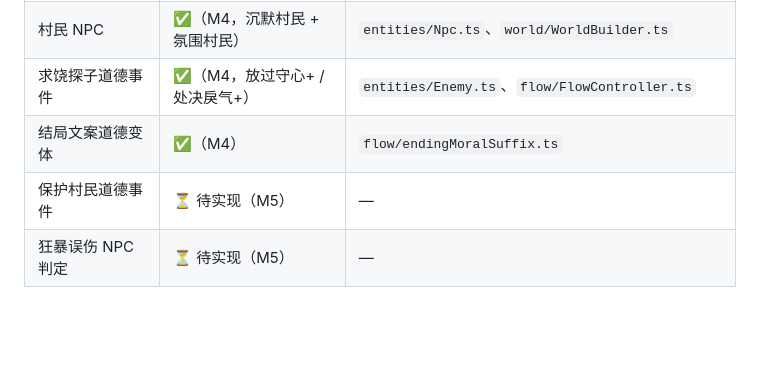
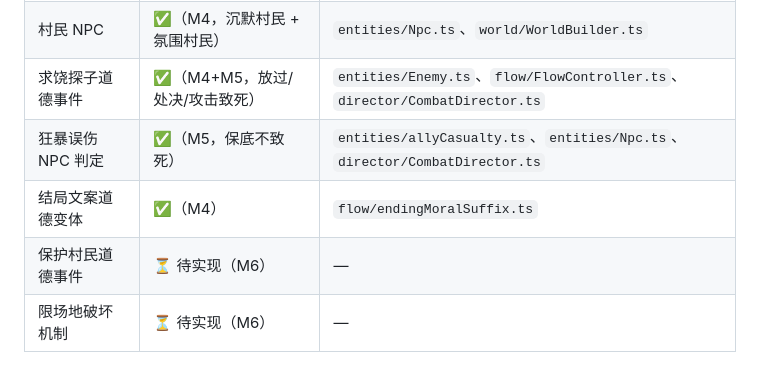
Before and after one commit to mullvadcat/blade-of-dragonshadow, a Markdown page: docs/GDD.md, the part around the change. GitHub-like rendering; blank space fills up the shorter version.

```diff
--- a/docs/GDD.md
+++ b/docs/GDD.md
@@ -356,7 +356,8 @@ _（标题浮现：**龙刃归鞘**。）_
 | 龙影九斩技能        | ✅（M3，前三式 + 形态切换）   | `skills/SkillSystem.ts`、`skills/skillDefs.ts`             |
 | 对话系统（分支对话框）| ✅（M4）                    | `dialog/DialogSystem.ts`、`dialog/DialogUi.ts`             |
 | 村民 NPC            | ✅（M4，沉默村民 + 氛围村民） | `entities/Npc.ts`、`world/WorldBuilder.ts`                 |
-| 求饶探子道德事件    | ✅（M4，放过守心+ / 处决戾气+）| `entities/Enemy.ts`、`flow/FlowController.ts`              |
+| 求饶探子道德事件    | ✅（M4+M5，放过/处决/攻击致死）| `entities/Enemy.ts`、`flow/FlowController.ts`、`director/CombatDirector.ts` |
+| 狂暴误伤 NPC 判定   | ✅（M5，保底不致死）          | `entities/allyCasualty.ts`、`entities/Npc.ts`、`director/CombatDirector.ts` |
 | 结局文案道德变体    | ✅（M4）                      | `flow/endingMoralSuffix.ts`                                |
-| 保护村民道德事件    | ⏳ 待实现（M5）               | —                                                          |
-| 狂暴误伤 NPC 判定   | ⏳ 待实现（M5）               | —                                                          |
+| 保护村民道德事件    | ⏳ 待实现（M6）               | —                                                          |
+| 限场地破坏机制      | ⏳ 待实现（M6）               | —                                                          |
```
Also changed, not shown: docs/PRD.md (+3 -3 lines), docs/PROGRESS.md (+39 -8 lines).
